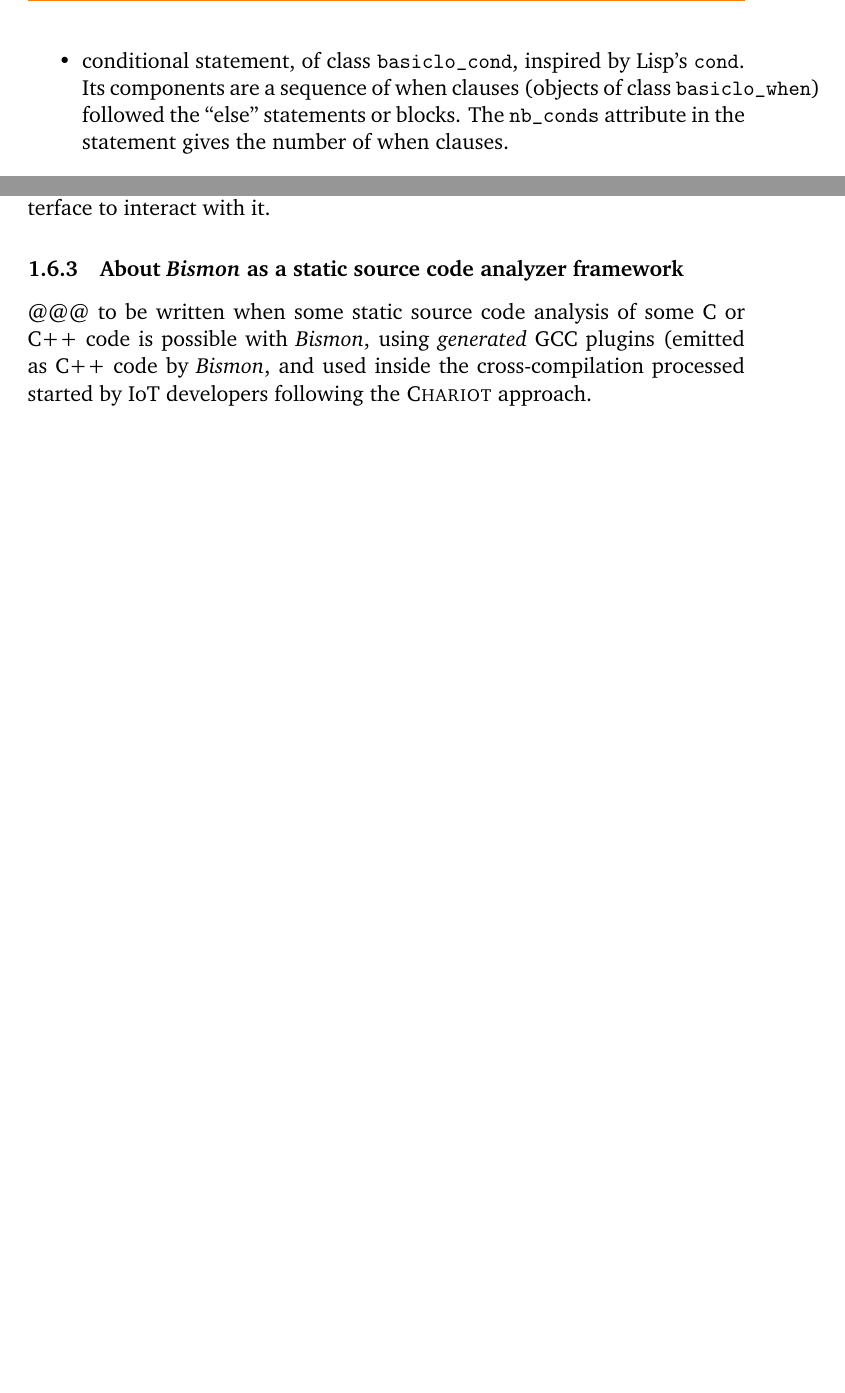
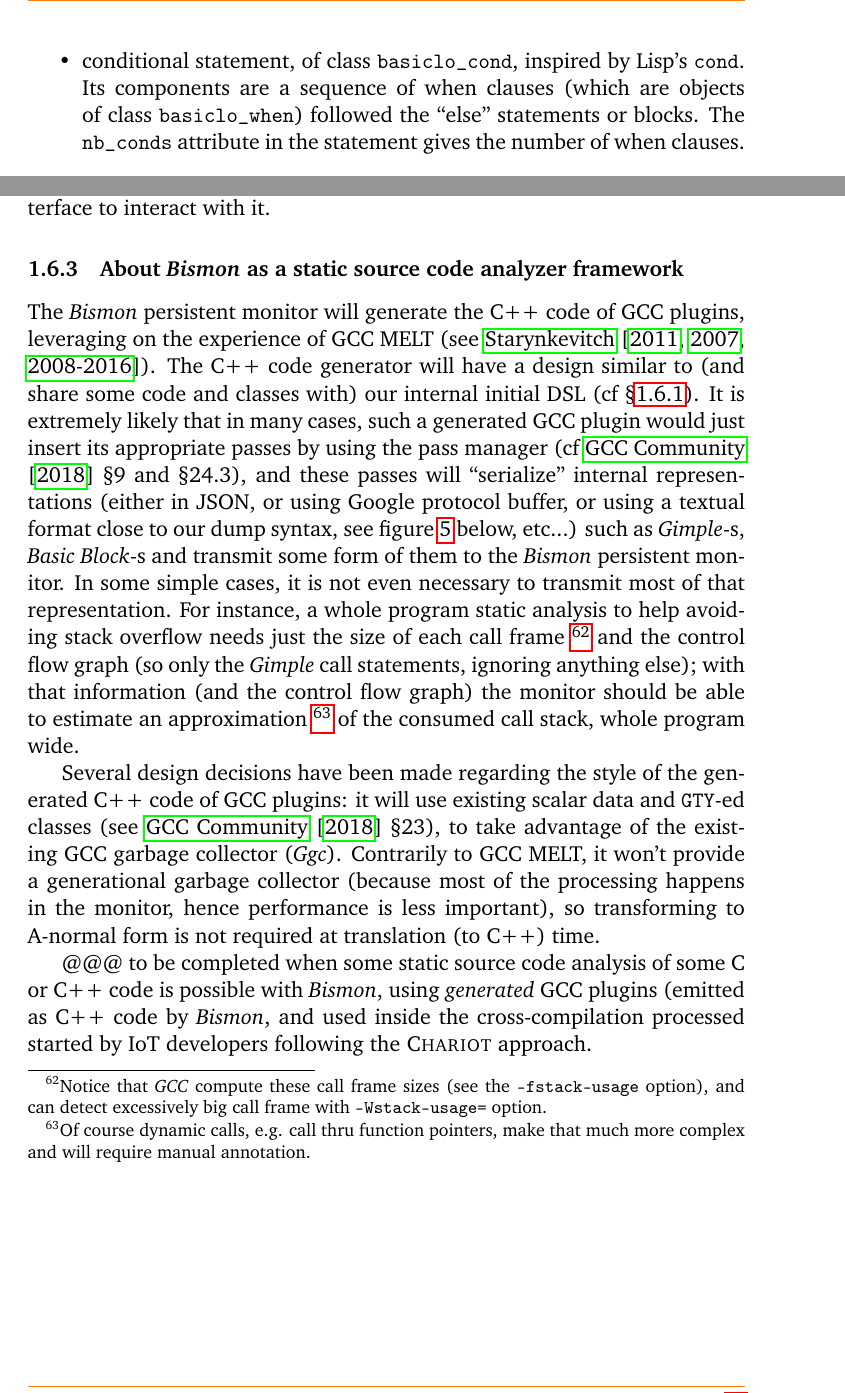
Before and after one commit to bstarynk/bismon, a LaTeX paper (doc/bismon-doc.tex, which reads doc/intro-bm.tex): two parts of pages 25 and 28 of 54, joined at a grey line, cut so that both start at the same text, the shorter picture padded with empty space. Compiled offline with pdfLaTeX; a LaTeX package or settings file that is missing is left out.

Commit message:
improved description about generated C++ code for GCC plugins

```diff
--- a/doc/intro-bm.tex
+++ b/doc/intro-bm.tex
@@ -1004,10 +1005,10 @@
 
     \item conditional statement, of class \texttt{basiclo\_cond},
       inspired by Lisp's \texttt{cond}. Its components are a sequence
-      of when clauses (objects of class \texttt{basiclo\_when})
-      followed the ``else'' statements or blocks. The
-      \texttt{nb\_conds} attribute in the statement gives the number
-      of when clauses.
+      of when clauses (which are objects of class
+      \texttt{basiclo\_when}) followed the ``else'' statements or
+      blocks. The \texttt{nb\_conds} attribute in the statement gives
+      the number of when clauses.
 
       \item etc...
 \end{itemize}
@@ -1158,7 +1159,42 @@
 
 \subsubsection{About \emph{Bismon} as a static source code analyzer framework}
 
-@@@ to be written when some static source code analysis of some C or
+The \emph{Bismon} persistent monitor will generate the C++ code of GCC
+plugins, leveraging on the experience of GCC MELT (see
+\cite{Starynkevitch-DSL2011,Starynkevitch2007Multistage,Starynkevitch-GCCMELTweb}). The
+C++ code generator will have a design similar to (and share some code
+and classes with) our internal initial DSL (cf
+§\ref{subsubsec:bismon-dsl}). It is extremely likely that in many
+cases, such a generated GCC plugin would just insert its appropriate
+passes by using the pass manager (cf \cite{gcc-internals} §9 and
+§24.3), and these passes will ``serialize'' internal representations
+(either in JSON, or using Google protocol buffer, or using a textual
+format close to our dump syntax, see figure \ref{fig:dumpvalsyntax}
+below, etc...)  such as \emph{Gimple}-s, \emph{Basic Block}-s and
+transmit some form of them to the \emph{Bismon} persistent monitor. In
+some simple cases, it is not even necessary to transmit most of that
+representation. For instance, a whole program static analysis to help
+avoiding stack overflow needs just the size of each call
+frame~\footnote{Notice that \emph{GCC} compute these call frame sizes
+  (see the \texttt{-fstack-usage} option), and can detect excessively
+  big call frame with \texttt{-Wstack-usage=} option.} and the control
+flow graph (so only the \emph{Gimple} call statements, ignoring
+anything else); with that information (and the control flow graph)
+the monitor should be able to estimate an approximation~\footnote{Of
+  course dynamic calls, e.g. call thru function pointers, make that
+  much more complex and will require manual annotation.} of the
+consumed call stack, whole program wide.
+
+Several design decisions have been made regarding the style of the
+generated C++ code of GCC plugins: it will use existing scalar data
+and \texttt{GTY}-ed classes (see \cite{gcc-internals} §23), to take
+advantage of the existing GCC garbage collector
+(\emph{Ggc}). Contrarily to GCC MELT, it won't provide a generational
+garbage collector (because most of the processing happens in the
+monitor, hence performance is less important), so transforming to
+A-normal form is not required at translation (to C++) time.
+
+@@@ to be completed when some static source code analysis of some C or
 C++ code is possible with \emph{Bismon}, using \emph{generated} GCC
 plugins (emitted as C++ code by \emph{Bismon}, and used inside the
 cross-compilation processed started by IoT developers following the
```
Also changed, not shown: doc/bismon-biblio.bib (+8 -0 lines), doc/intro-bm.tex (1 more changed lines).
